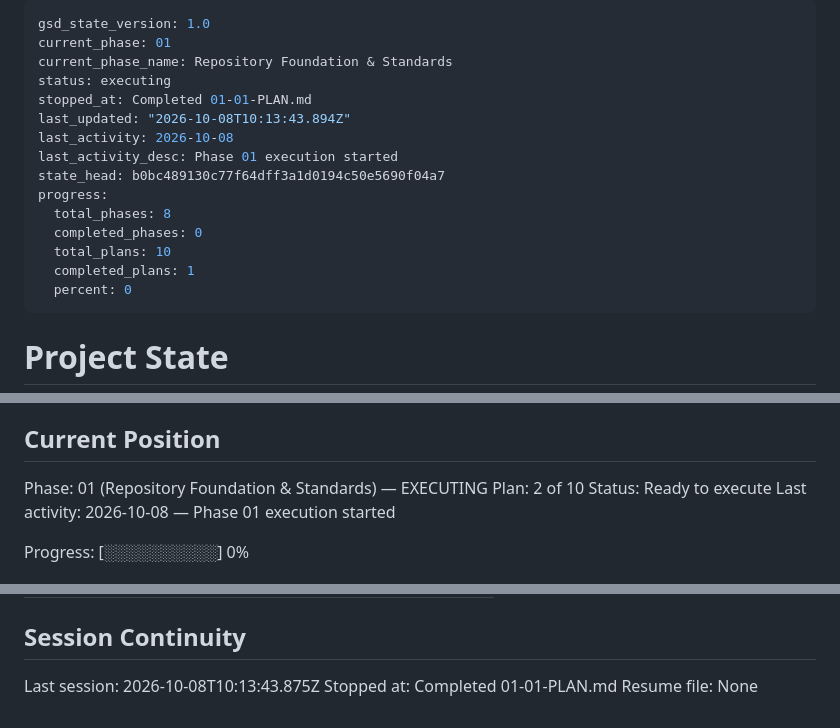
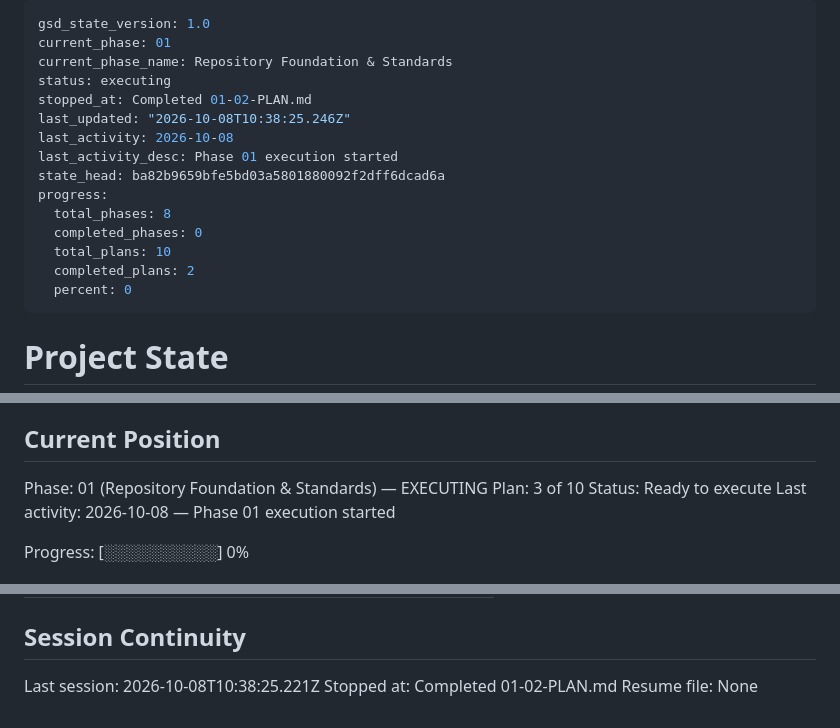
Before and after one commit to mma150/OpenCRM, a Markdown page: .planning/STATE.md, 3 parts joined by grey strips. Drawn GitHub-style.

Commit message:
docs(01-02): update state and roadmap

```diff
--- a/.planning/STATE.md
+++ b/.planning/STATE.md
@@ -3,16 +3,16 @@ gsd_state_version: 1.0
 current_phase: 01
 current_phase_name: Repository Foundation & Standards
 status: executing
-stopped_at: Completed 01-01-PLAN.md
-last_updated: "2026-10-08T10:13:43.894Z"
+stopped_at: Completed 01-02-PLAN.md
+last_updated: "2026-10-08T10:38:25.246Z"
 last_activity: 2026-10-08
 last_activity_desc: Phase 01 execution started
-state_head: b0bc489130c77f64dff3a1d0194c50e5690f04a7
+state_head: ba82b9659bfe5bd03a5801880092f2dff6dcad6a
 progress:
   total_phases: 8
   completed_phases: 0
   total_plans: 10
-  completed_plans: 1
+  completed_plans: 2
   percent: 0
 ---
 
@@ -28,7 +28,7 @@ See: .planning/PROJECT.md (updated 2026-10-08)
 ## Current Position
 
 Phase: 01 (Repository Foundation & Standards) — EXECUTING
-Plan: 2 of 10
+Plan: 3 of 10
 Status: Ready to execute
 Last activity: 2026-10-08 — Phase 01 execution started
 
@@ -96,6 +99,6 @@ Items acknowledged and deferred at milestone close, most recent first:
 
 ## Session Continuity
 
-Last session: 2026-10-08T10:13:43.875Z
-Stopped at: Completed 01-01-PLAN.md
+Last session: 2026-10-08T10:38:25.221Z
+Stopped at: Completed 01-02-PLAN.md
 Resume file: None
```
Also changed, not shown: other parts of .planning/STATE.md (+3 -0 lines), .planning/ROADMAP.md (+3 -3 lines).
